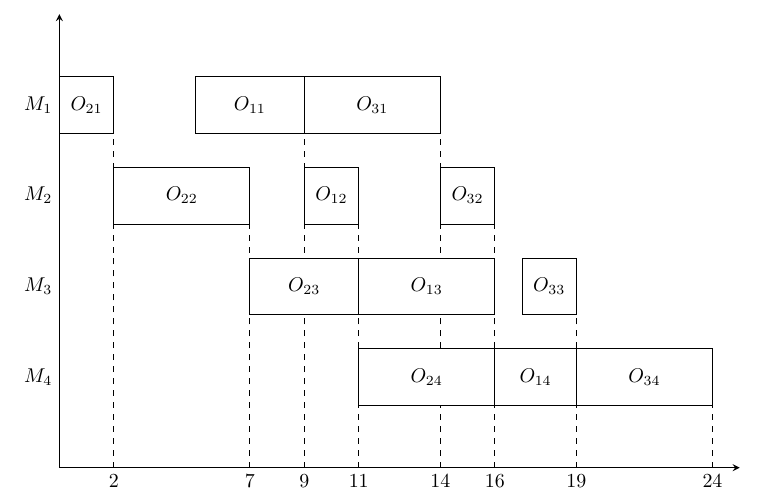
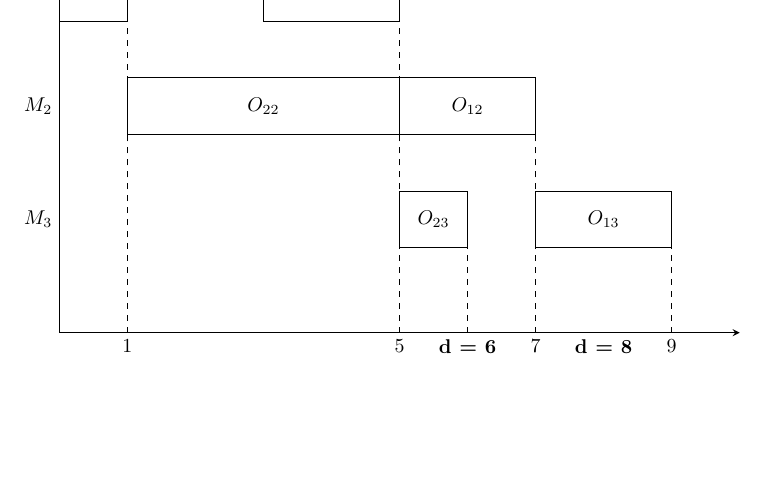
Before and after one commit to MatheusMilanese/taskSchedulingProblem-IC, a LaTeX document (latex/desenho.tex): part of the page, cut at the place of the change, the shorter picture padded with empty space. Compiled offline with pdfLaTeX.

Commit message:
Fix: modelo matemático

```diff
--- a/latex/desenho.tex
+++ b/latex/desenho.tex
@@ -8,62 +8,41 @@
     \draw[-stealth, line width = 0.2mm] (0, 0) -- (0, 8);
     \draw[-stealth, line width = 0.2mm] (0, 0) -- (12, 0);
 
-    \node[left] at (0, 1.6){$M_4$};
-    \node[left] at (0, 3.2){$M_3$};
-    \node[left] at (0, 4.8){$M_2$};
-    \node[left] at (0, 6.4){$M_1$};
+    \node[left] at (0, 2){$M_3$};
+    \node[left] at (0, 4){$M_2$};
+    \node[left] at (0, 6){$M_1$};
 
-    \draw[fill=white] (2.4, 5.9) rectangle (4.32, 6.9);
-    \node[align = center] at (3.36, 6.4) {$O_{11}$};
-    \draw[dashed] (4.32, 0) -- (4.32, 5.9);
-    \node[below] at (4.32, 0){9};
+    \draw[fill=white] (3.6, 5.5) rectangle (6, 6.5);
+    \node[align = center] at (4.8, 6) {$O_{11}$};
+    \draw[dashed] (6, 0) -- (6, 5.5);
+    \node[below] at (6, 0){5};
 
-    \draw[fill=white] (0, 5.9) rectangle (0.96, 6.9);
-    \node[align = center] at (0.48, 6.4) {$O_{21}$};
-    \draw[dashed] (0.96, 0) -- (0.96, 5.9);
-    \node[below] at (0.96, 0){2};
-
-    \draw[fill=white] (4.32, 5.9) rectangle (6.72, 6.9);
-    \node[align = center] at (5.52, 6.4) {$O_{31}$};
-    \draw[dashed] (6.72, 0) -- (6.72, 5.9);
-    \node[below] at (6.72, 0){14};
+    \draw[fill=white] (0, 5.5) rectangle (1.2, 6.5);
+    \node[align = center] at (0.6, 6) {$O_{21}$};
+    \draw[dashed] (1.2, 0) -- (1.2, 5.5);
+    \node[below] at (1.2, 0){1};
 
 
-    \draw[fill=white] (4.32, 4.3) rectangle (5.28, 5.3);
-    \node[align = center] at (4.8, 4.8) {$O_{12}$};
-    \draw[dashed] (5.28, 0) -- (5.28, 4.3);
-    \node[below] at (5.28, 0){11};
+    \draw[fill=white] (6, 3.5) rectangle (8.4, 4.5);
+    \node[align = center] at (7.2, 4) {$O_{12}$};
+    \draw[dashed] (8.4, 0) -- (8.4, 3.5);
+    \node[below] at (8.4, 0){7};
 
-    \draw[fill=white] (0.96, 4.3) rectangle (3.36, 5.3);
-    \node[align = center] at (2.16, 4.8) {$O_{22}$};
-    \draw[dashed] (3.36, 0) -- (3.36, 4.3);
-    \node[below] at (3.36, 0){7};
+    \draw[fill=white] (1.2, 3.5) rectangle (6, 4.5);
+    \node[align = center] at (3.6, 4) {$O_{22}$};
 
-    \draw[fill=white] (6.72, 4.3) rectangle (7.68, 5.3);
-    \node[align = center] at (7.2, 4.8) {$O_{32}$};
-    \draw[dashed] (7.68, 0) -- (7.68, 4.3);
-    \node[below] at (7.68, 0){16};
+    \draw[fill=white] (8.4, 1.5) rectangle (10.8, 2.5);
+    \node[align = center] at (9.6, 2) {$O_{13}$};
+    \draw[dashed] (10.8, 0) -- (10.8, 1.5);
+    \node[below] at (10.8, 0){9};
 
+    \draw[fill=white] (6, 1.5) rectangle (7.2, 2.5);
+    \node[align = center] at (6.6, 2) {$O_{23}$};
+    \draw[dashed] (7.2, 0) -- (7.2, 1.5);
 
-    \draw[fill=white] (5.28, 2.7) rectangle (7.68, 3.7);
-    \node[align = center] at (6.48, 3.2) {$O_{13}$};
-    \draw[fill=white] (3.36, 2.7) rectangle (5.28, 3.7);
-    \node[align = center] at (4.32, 3.2) {$O_{23}$};
-    \draw[fill=white] (8.16, 2.7) rectangle (9.12, 3.7);
-    \node[align = center] at (8.64, 3.2) {$O_{33}$};
-    \draw[dashed] (9.12, 0) -- (9.12, 2.7);
-    \node[below] at (9.12, 0){19};
+\node[below] at (9.6, 0){\textbf{d = 8}};
 
-
-    \draw[fill=white] (7.68, 1.1) rectangle (9.12, 2.1);
-    \node[align = center] at (8.4, 1.6) {$O_{14}$};
-    \draw[fill=white] (5.28, 1.1) rectangle (7.68, 2.1);
-    \node[align = center] at (6.48, 1.6) {$O_{24}$};
-    \draw[fill=white] (9.12, 1.1) rectangle (11.52, 2.1);
-    \node[align = center] at (10.32, 1.6) {$O_{34}$};
-    \draw[dashed] (11.52, 0) -- (11.52, 1.1);
-    \node[below] at (11.52, 0){24};
-
+\node[below] at (7.2, 0){\textbf{d = 6}};
 
 \end{tikzpicture}
 \end{document}
```
Also changed, not shown: 3 other files.
